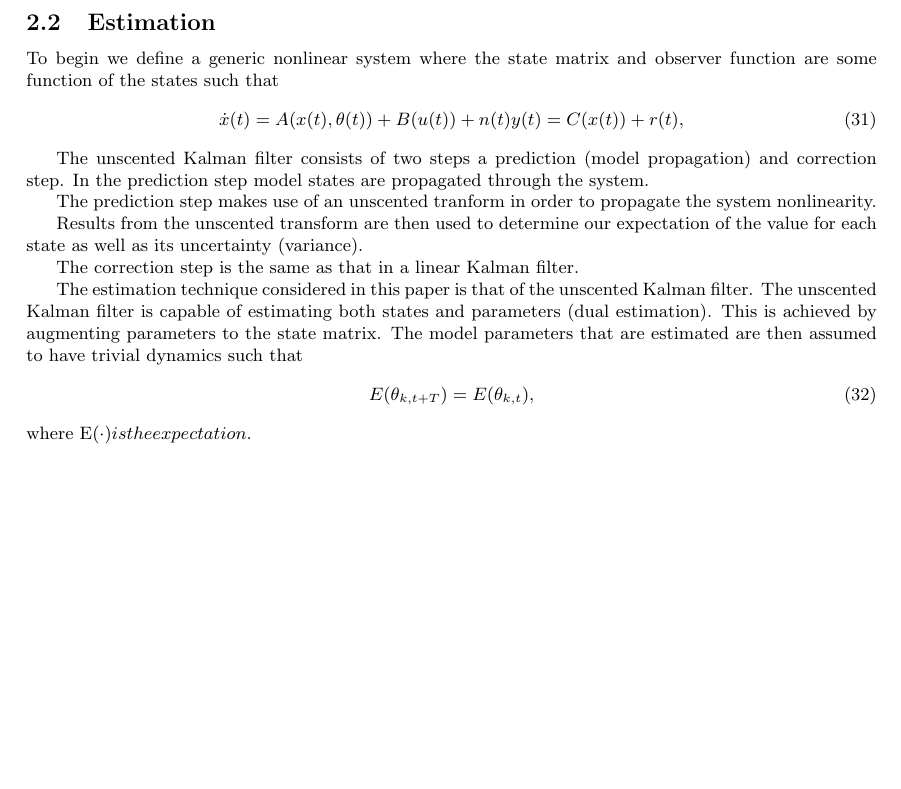
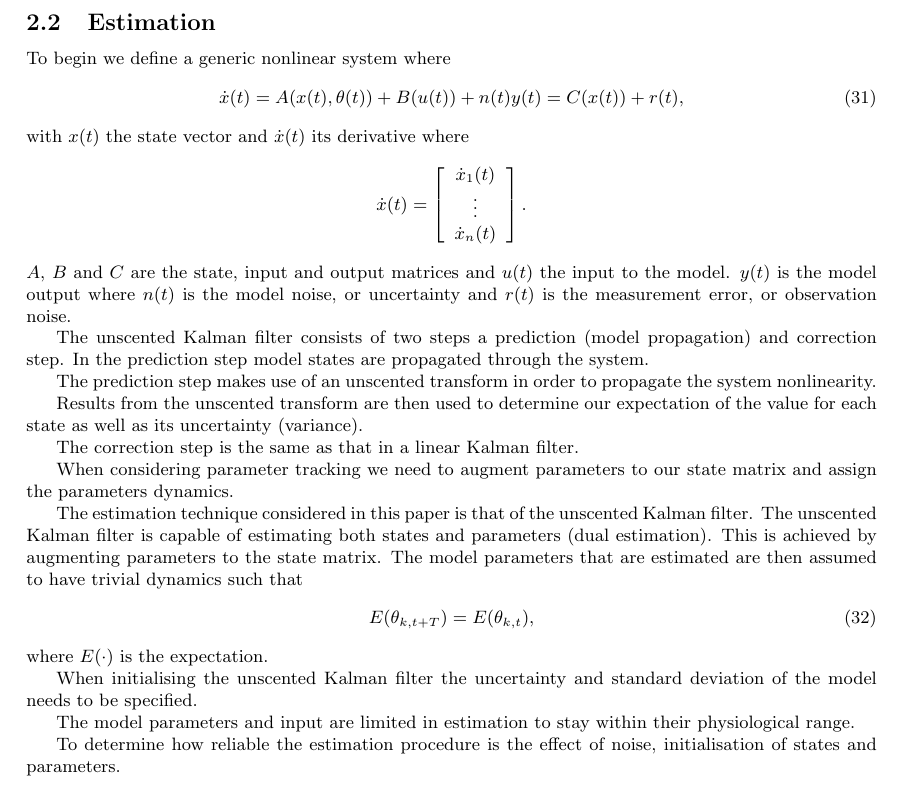
Before and after one commit to RichardBalson/Parameter_tracking-Paper, a LaTeX document (Parameter_tracking.tex, which reads Methods_new.tex): part of page 10 of 11, cut so that both start at the same text, the shorter picture padded with empty space. Compiled offline with pdfLaTeX.

Commit message:
Updated Methods Section

```diff
--- a/Methods_new.tex
+++ b/Methods_new.tex
@@ -122,22 +122,35 @@ z_{fio,t+T}&=z_{fio,t}+T(\theta_{fi,t}\tau_{fi}n_{fi}g(v_{fi,t})-2\tau_{fi}z_{fi
 
 \subsection{Estimation}
 
-To begin we define a generic nonlinear system where the state matrix and observer function are some function of the states such that \begin{align}
+To begin we define a generic nonlinear system where \begin{align}
 \dot{x}(t) = A(x(t),\theta(t)) + B(u(t)) + n(t)
 y(t)  = C(x(t)) +r(t),
-\end{align}
+\end{align} with $x(t)$ the state vector and $\dot{x}(t)$ its derivative where
+\[ \dot{x}(t) = \left[ \begin{array}[pos]{c}
+\dot{x}_{1}(t)\\
+\vdots \\
+\dot{x}_{n}(t) \end{array} \right] .\]  $A$, $B$ and $C$ are the state, input and output matrices and $u(t)$ the input to the model. $y(t)$ is the model output where $n(t)$ is the model noise, or uncertainty and $r(t)$ is the measurement error, or observation noise.
 
 The unscented Kalman filter consists of two steps a prediction (model propagation) and correction step. In the prediction step model states are propagated through the system.
 
-The prediction step makes use of an unscented tranform in order to propagate the system nonlinearity.
+The prediction step makes use of an unscented transform in order to propagate the system nonlinearity.
 
 Results from the unscented transform are then used to determine our expectation of the value for each state as well as its uncertainty (variance).
 
 The correction step is the same as that in a linear Kalman filter.
 
+When considering parameter tracking we need to augment parameters to our state matrix and assign the parameters dynamics.
+
 The estimation technique considered in this paper is that of the unscented Kalman filter. The unscented Kalman filter is capable of estimating both states and parameters (dual estimation). This is achieved by augmenting parameters to the state matrix. The model parameters that are estimated are then assumed to have trivial dynamics such that \begin{align}
 E(\theta_{k,t+T}) = E(\theta_{k,t}),
-\end{align} where E(\cdot) is the expectation.
+\end{align} where $E(\cdot)$ is the expectation.
+
+When initialising the unscented Kalman filter the uncertainty and standard deviation of the model needs to be specified.
+
+The model parameters and input are limited in estimation to stay within their physiological range.
+
+To determine how reliable the estimation procedure is the effect of noise, initialisation of states and parameters.
+
 
 
 
```
Also changed, not shown: Parameter_tracking.pdf, 4 other files.
